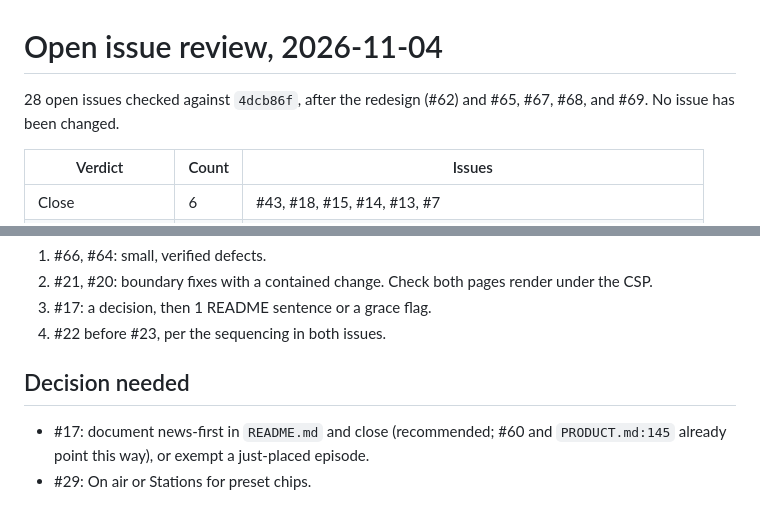
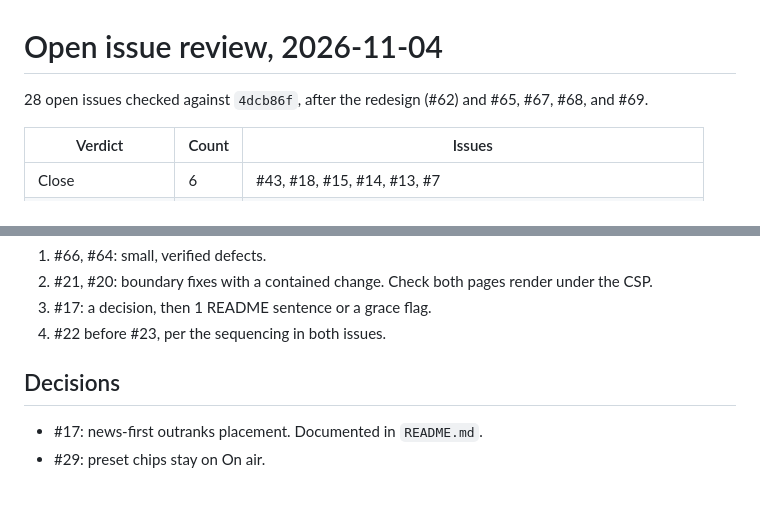
Before and after one commit to jacquardlabs/talk-radio, a Markdown page: docs/backlog/2026-11-04-open-issues.md, 2 parts joined by grey strips. Rendered like a GitHub page.

```diff
--- a/docs/backlog/2026-11-04-open-issues.md
+++ b/docs/backlog/2026-11-04-open-issues.md
@@ -1,6 +1,6 @@
 # Open issue review, 2026-11-04
 
-28 open issues checked against `4dcb86f`, after the redesign (#62) and #65, #67, #68, and #69. No issue has been changed.
+28 open issues checked against `4dcb86f`, after the redesign (#62) and #65, #67, #68, and #69.
 
 | Verdict | Count | Issues |
 |---|---|---|
@@ -60,7 +60,7 @@ Evidence types: **browser** is a Playwright run of the current templates against
 3. #17: a decision, then 1 README sentence or a grace flag.
 4. #22 before #23, per the sequencing in both issues.
 
-## Decision needed
+## Decisions
 
-- #17: document news-first in `README.md` and close (recommended; #60 and `PRODUCT.md:145` already point this way), or exempt a just-placed episode.
-- #29: On air or Stations for preset chips.
+- #17: news-first outranks placement. Documented in `README.md`.
+- #29: preset chips stay on On air.
```
Also changed, not shown: PRODUCT.md (+1 -0 lines), README.md (+3 -1 lines).
